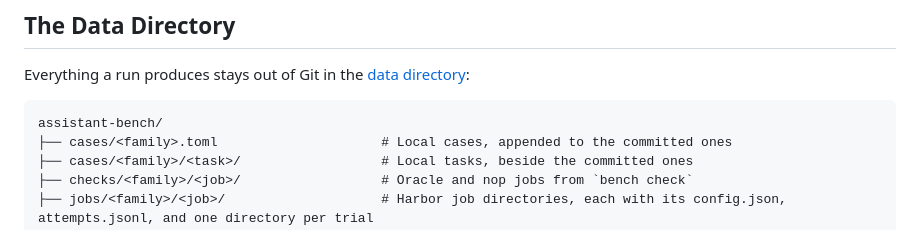
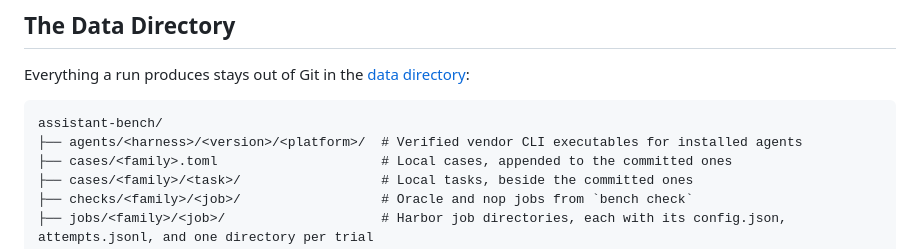
Before and after one commit to hakula139/assistant-bench, a Markdown page: docs/guide/running.md, the part around the change. GitHub-like rendering.

Commit message:
docs(harness): list the installed agent artifact cache

````diff
--- a/docs/guide/running.md
+++ b/docs/guide/running.md
@@ -192,6 +192,7 @@ Everything a run produces stays out of Git in the [data directory](../convention
 
 ```text
 assistant-bench/
+├── agents/<harness>/<version>/<platform>/  # Verified vendor CLI executables for installed agents
 ├── cases/<family>.toml                     # Local cases, appended to the committed ones
 ├── cases/<family>/<task>/                  # Local tasks, beside the committed ones
 ├── checks/<family>/<job>/                  # Oracle and nop jobs from `bench check`
````
